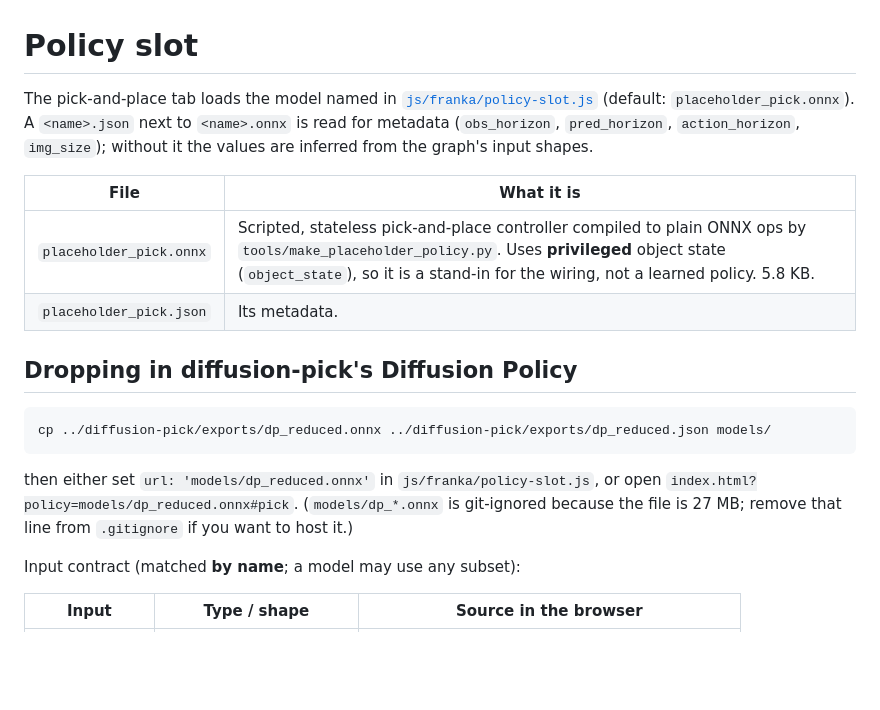
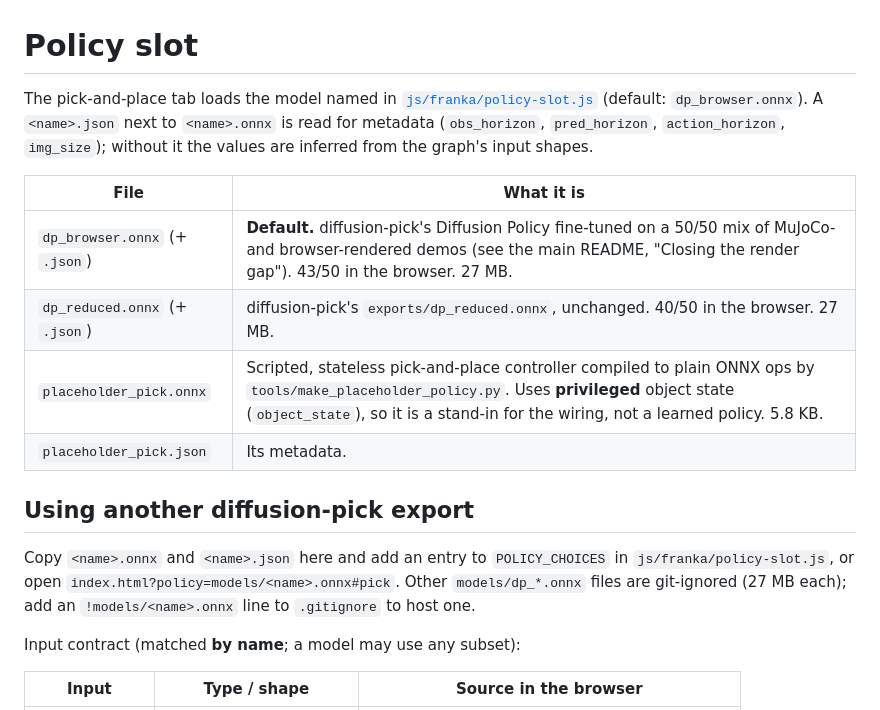
Before and after one commit to ansh1113/mujoco-web-demo, a Markdown page: models/README.md, the part around the change. Drawn GitHub-style; blank space fills up the shorter version.

````diff
--- a/models/README.md
+++ b/models/README.md
@@ -1,24 +1,22 @@
 # Policy slot
 
 The pick-and-place tab loads the model named in [`js/franka/policy-slot.js`](../js/franka/policy-slot.js)
-(default: `placeholder_pick.onnx`). A `<name>.json` next to `<name>.onnx` is read for metadata
+(default: `dp_browser.onnx`). A `<name>.json` next to `<name>.onnx` is read for metadata
 (`obs_horizon`, `pred_horizon`, `action_horizon`, `img_size`); without it the values are inferred
 from the graph's input shapes.
 
 | File | What it is |
 |---|---|
+| `dp_browser.onnx` (+ `.json`) | **Default.** diffusion-pick's Diffusion Policy fine-tuned on a 50/50 mix of MuJoCo- and browser-rendered demos (see the main README, "Closing the render gap"). 43/50 in the browser. 27 MB. |
+| `dp_reduced.onnx` (+ `.json`) | diffusion-pick's `exports/dp_reduced.onnx`, unchanged. 40/50 in the browser. 27 MB. |
 | `placeholder_pick.onnx` | Scripted, stateless pick-and-place controller compiled to plain ONNX ops by `tools/make_placeholder_policy.py`. Uses **privileged** object state (`object_state`), so it is a stand-in for the wiring, not a learned policy. 5.8 KB. |
 | `placeholder_pick.json` | Its metadata. |
 
-## Dropping in diffusion-pick's Diffusion Policy
+## Using another diffusion-pick export
 
-```bash
-cp ../diffusion-pick/exports/dp_reduced.onnx ../diffusion-pick/exports/dp_reduced.json models/
-```
-
-then either set `url: 'models/dp_reduced.onnx'` in `js/franka/policy-slot.js`, or open
-`index.html?policy=models/dp_reduced.onnx#pick`. (`models/dp_*.onnx` is git-ignored because the file
-is 27 MB; remove that line from `.gitignore` if you want to host it.)
+Copy `<name>.onnx` and `<name>.json` here and add an entry to `POLICY_CHOICES` in `js/franka/policy-slot.js`, or
+open `index.html?policy=models/<name>.onnx#pick`. Other `models/dp_*.onnx` files are git-ignored (27 MB each);
+add an `!models/<name>.onnx` line to `.gitignore` to host one.
 
 Input contract (matched **by name**; a model may use any subset):
 
````
Also changed, not shown: README.md (+63 -17 lines), docs/screenshots/balance.jpg, docs/screenshots/mobile-balance.jpg, docs/screenshots/mobile-pick.jpg, docs/screenshots/pick.jpg, 2 other files.
